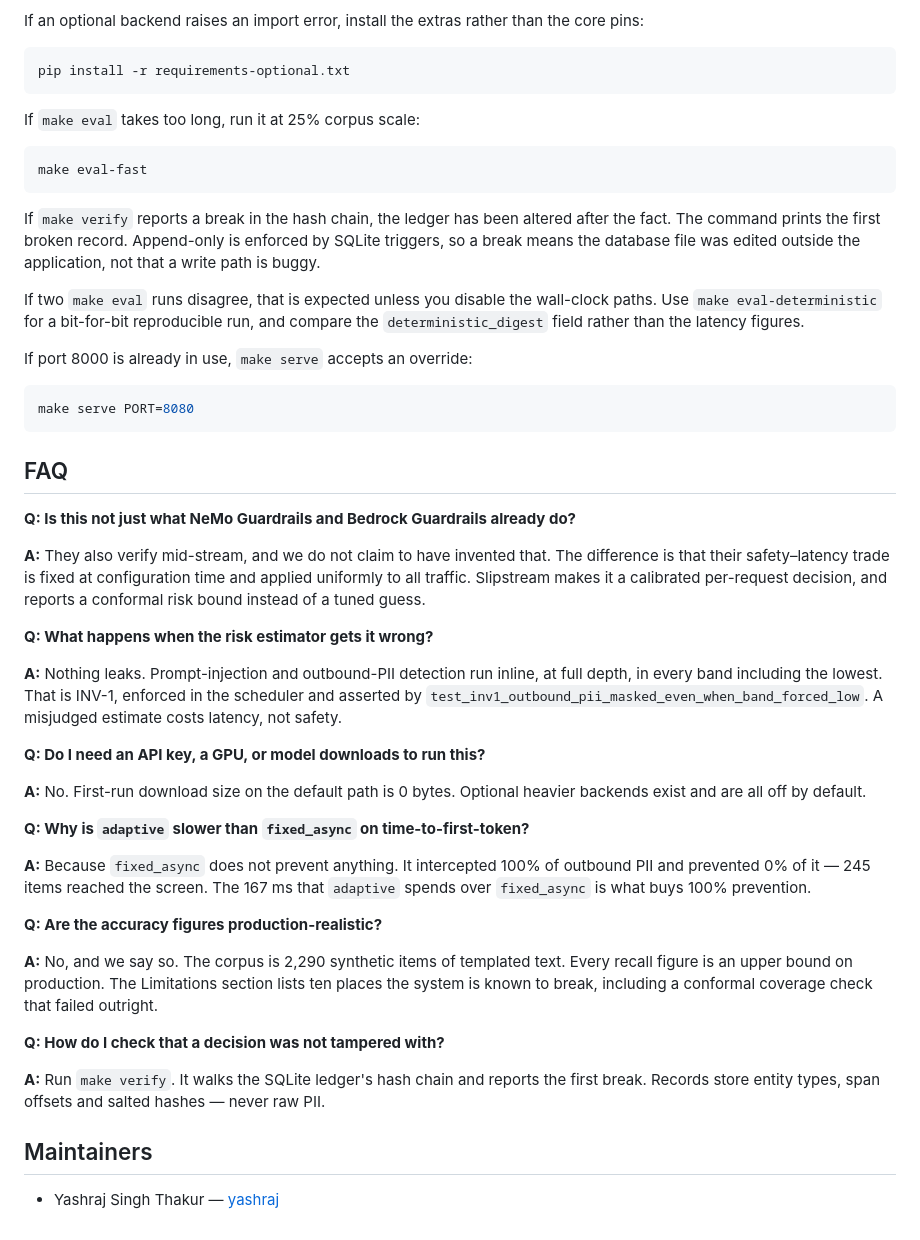
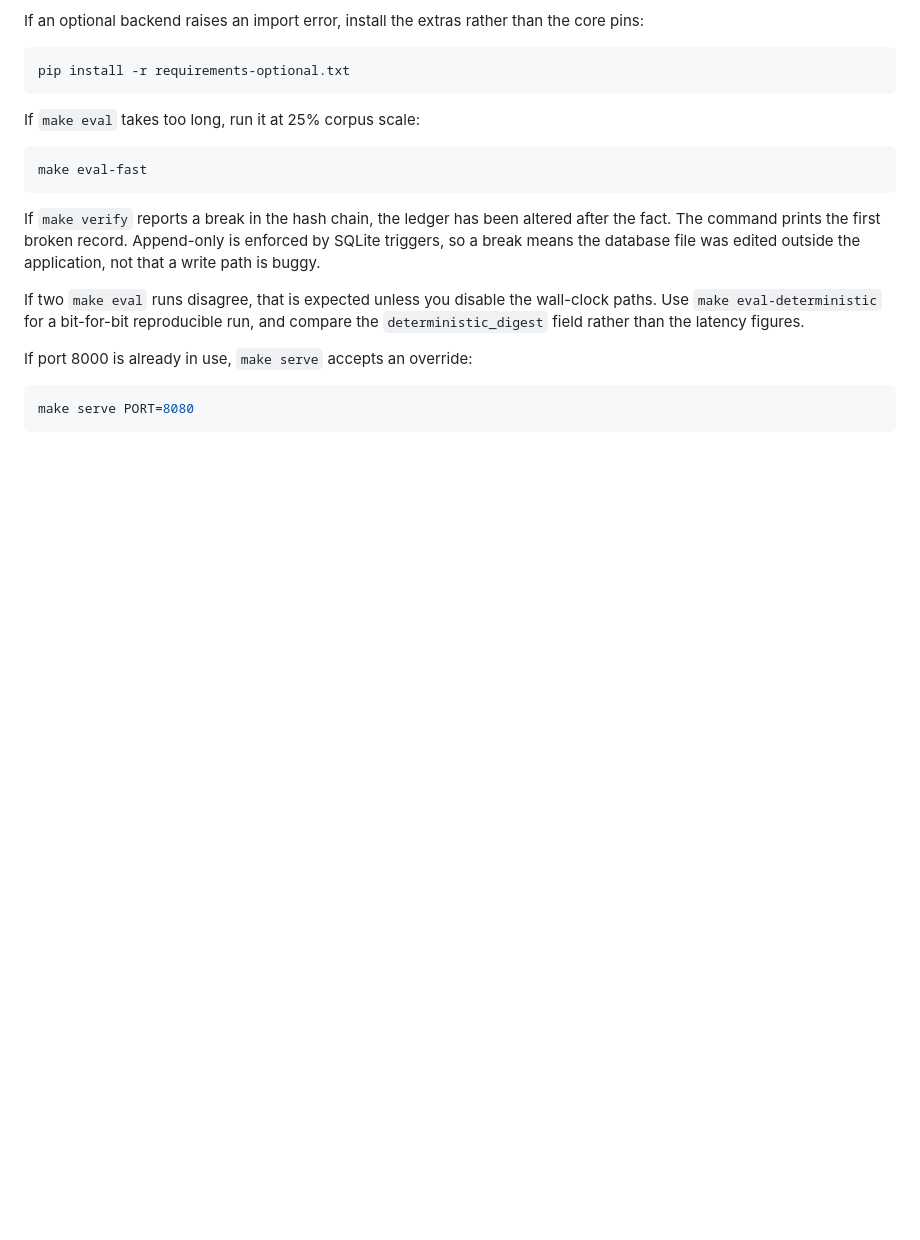
Before and after one commit to devmind2320/slipstream, a Markdown page: README.md, the part around the change. Rendered like a GitHub page; blank space fills up the shorter version.

Commit message:
Remove FAQ and Maintainers sections from README
Removed FAQ section and Maintainers information from README.

````diff
--- a/README.md
+++ b/README.md
@@ -624,51 +624,3 @@ If port 8000 is already in use, `make serve` accepts an override:
 ```bash
 make serve PORT=8080
 ```
-
-
-## FAQ
-
-**Q: Is this not just what NeMo Guardrails and Bedrock Guardrails already do?**
-
-**A:** They also verify mid-stream, and we do not claim to have invented that.
-The difference is that their safety–latency trade is fixed at configuration time
-and applied uniformly to all traffic. Slipstream makes it a calibrated
-per-request decision, and reports a conformal risk bound instead of a tuned
-guess.
-
-**Q: What happens when the risk estimator gets it wrong?**
-
-**A:** Nothing leaks. Prompt-injection and outbound-PII detection run inline, at
-full depth, in every band including the lowest. That is INV-1, enforced in the
-scheduler and asserted by
-`test_inv1_outbound_pii_masked_even_when_band_forced_low`. A misjudged estimate
-costs latency, not safety.
-
-**Q: Do I need an API key, a GPU, or model downloads to run this?**
-
-**A:** No. First-run download size on the default path is 0 bytes. Optional
-heavier backends exist and are all off by default.
-
-**Q: Why is `adaptive` slower than `fixed_async` on time-to-first-token?**
-
-**A:** Because `fixed_async` does not prevent anything. It intercepted 100% of
-outbound PII and prevented 0% of it — 245 items reached the screen. The 167 ms
-that `adaptive` spends over `fixed_async` is what buys 100% prevention.
-
-**Q: Are the accuracy figures production-realistic?**
-
-**A:** No, and we say so. The corpus is 2,290 synthetic items of templated text.
-Every recall figure is an upper bound on production. The Limitations section
-lists ten places the system is known to break, including a conformal coverage
-check that failed outright.
-
-**Q: How do I check that a decision was not tampered with?**
-
-**A:** Run `make verify`. It walks the SQLite ledger's hash chain and reports the
-first break. Records store entity types, span offsets and salted hashes — never
-raw PII.
-
-
-## Maintainers
-
-- Yashraj Singh Thakur — [yashraj](https://github.com/YOUR-USERNAME)
````
